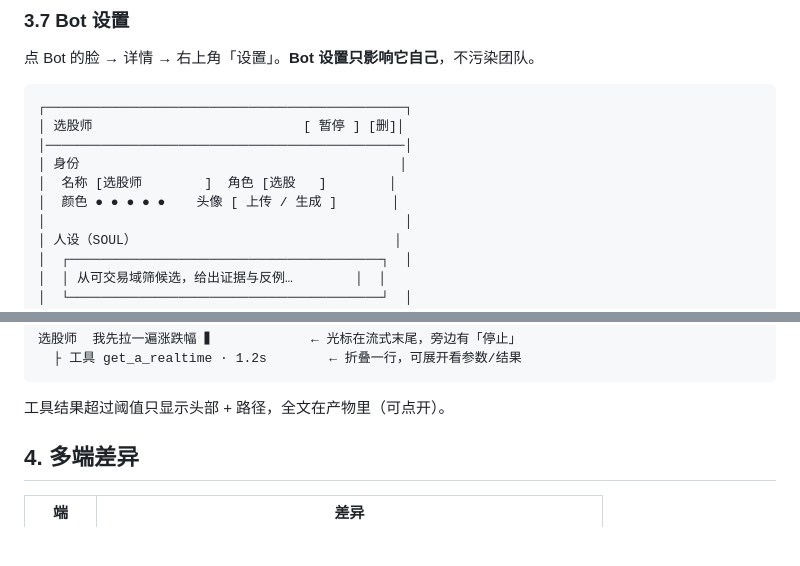
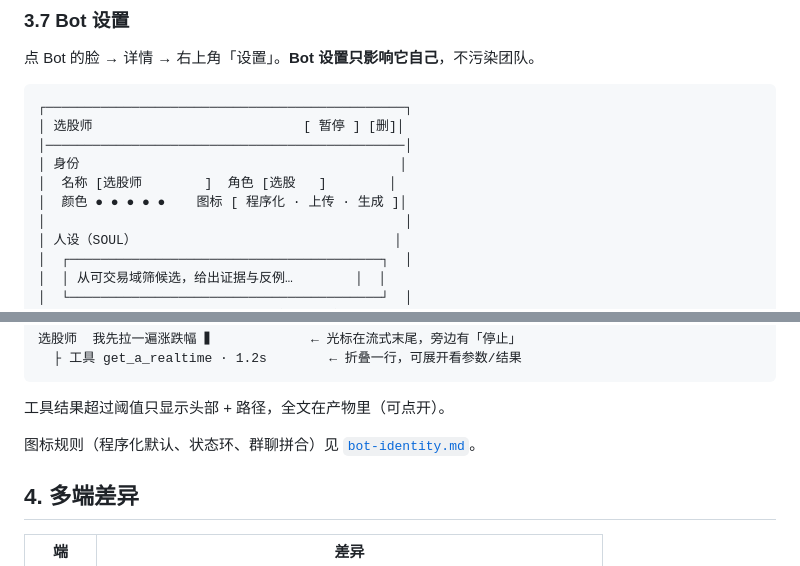
Before and after one commit to JingxuanC/roostbot, a Markdown page: docs/design/ui.md, 2 parts joined by grey strips. Rendered like a GitHub page; blank space fills up the shorter version.

````diff
--- a/docs/design/ui.md
+++ b/docs/design/ui.md
@@ -160,7 +160,7 @@ Run     62 / 200
 │──────────────────────────────────────────────│
 │ 身份                                         │
 │  名称 [选股师        ]  角色 [选股   ]        │
-│  颜色 ● ● ● ● ●    头像 [ 上传 / 生成 ]       │
+│  颜色 ● ● ● ● ●    图标 [ 程序化 · 上传 · 生成 ]│
 │                                              │
 │ 人设（SOUL）                                 │
 │  ┌────────────────────────────────────────┐  │
@@ -256,6 +256,8 @@ Run     62 / 200
 ```
 
 工具结果超过阈值只显示头部 + 路径，全文在产物里（可点开）。
+
+图标规则（程序化默认、状态环、群聊拼合）见 [`bot-identity.md`](bot-identity.md)。
 
 ## 4. 多端差异
 
````
Also changed, not shown: README.md (+1 -1 lines), docs/design/README.md (+1 -0 lines), docs/design/bot-identity.md (added, +163 -0 lines), packages/identity/README.md (added, +38 -0 lines), docs/assets/bot-icons.png (added), 3 other files.
